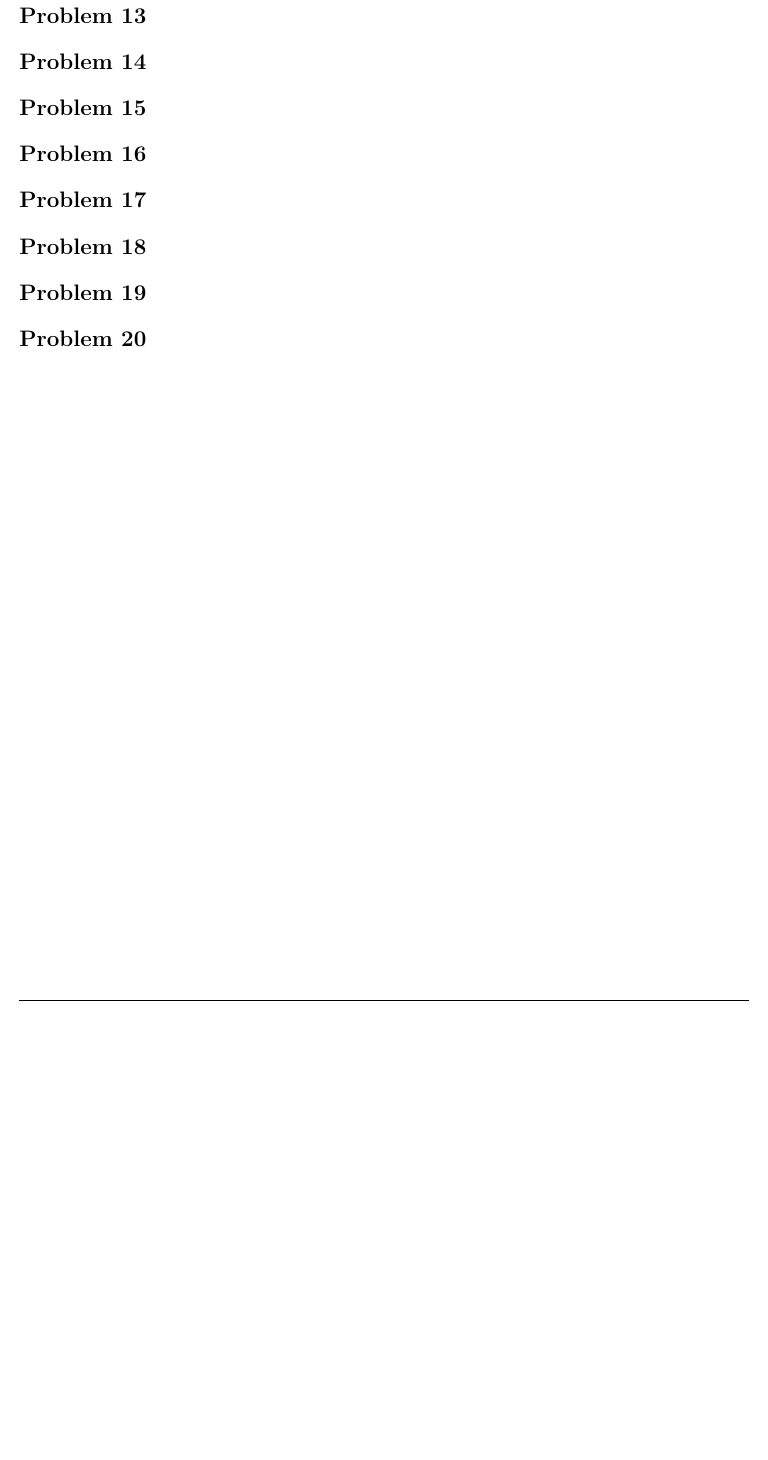
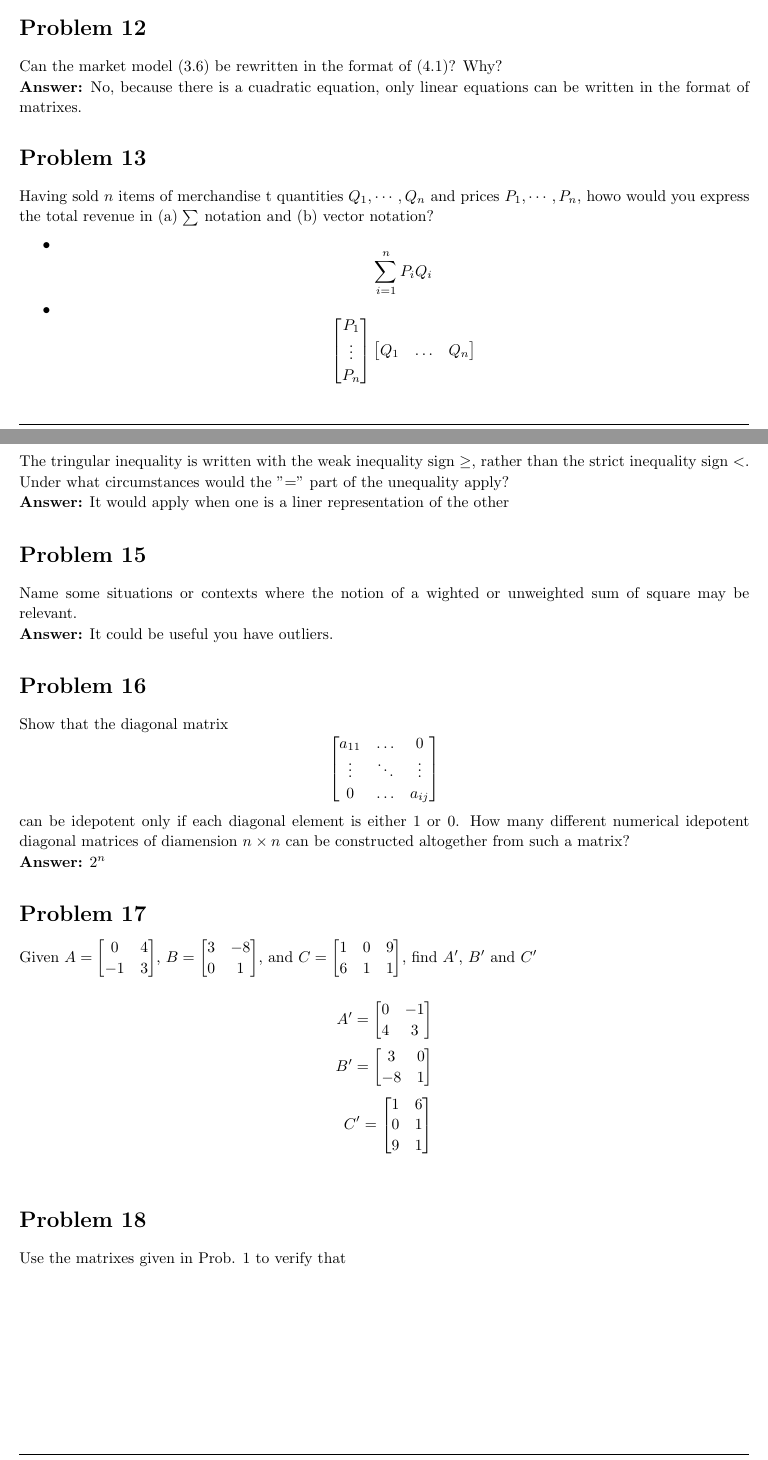
Before and after one commit to ouslan/ECOG-219, a LaTeX problem sheet (homeworks/homework-01/homework.tex): part of page 7 of 7 before the commit and two parts of pages 6 and 7 of 8 after it, the two joined at a grey line, cut so that both start at the same text, the shorter picture padded with empty space. Compiled offline with pdfLaTeX.

Commit message:
only missing 2 problems

```diff
--- a/homeworks/homework-01/homework.tex
+++ b/homeworks/homework-01/homework.tex
@@ -456,27 +456,81 @@ The demand and supply function of a two-commodity market model are as follows:
 
 % Homework problem 4.1.3
 \begin{homeworkProblem}
+  Can the market model (3.6) be rewritten in the format of (4.1)? Why? \\
+            \textbf{Answer:} No, because there is a cuadratic equation, only linear equations can be written in the format of matrixes.
 \end{homeworkProblem}
 
 % Homework problem 4.3.3
 \begin{homeworkProblem}
+  Having sold $n$ items of merchandise t quantities $Q_1, \cdots, Q_n$ and prices $P_1,\cdots, P_n$, howo would you
+  express the total revenue in (a) $\sum$ notation and (b) vector notation?
+  \begin{itemize}
+    \item
+      $$
+      \sum_{i=1}^{n} P_i Q_i
+      $$
+    \item
+      $$
+      \begin{bmatrix}
+        P_1 \\
+        \vdots \\
+        P_n
+        \end{bmatrix} \begin{bmatrix}
+          Q_1 & \ldots & Q_n
+          \end{bmatrix}
+      $$
+        \end{itemize}
 \end{homeworkProblem}
 
 % Homework problem 4.3.8
 \begin{homeworkProblem}
+The tringular inequality is written with the weak inequality sign $\ge$, rather than the
+strict inequality sign $<$. Under what circumstances would the "=" part of the unequality
+apply?
+
+ \textbf{Answer:} It would apply when one is a liner representation of the other
 \end{homeworkProblem}
 
 % Homework problem 4.4.8
 \begin{homeworkProblem}
+  Name some situations or contexts where the notion of a wighted or unweighted sum
+  of square may be relevant.
+
+    \textbf{Answer:} It could be useful you have outliers.
 \end{homeworkProblem}
 
 % Homework problem 4.5.4
 \begin{homeworkProblem}
+  Show that the diagonal matrix
+  \[
+    \begin{bmatrix}
+      a_{11} & \ldots & 0 \\
+      \vdots & \ddots & \vdots \\
+      0 & \ldots & a_{ij}
+      \end{bmatrix}
+  \]
+  can be idepotent only if each diagonal element is either 1 or 0. How many different
+  numerical idepotent diagonal matrices of diamension $n \times n$ can be constructed
+  altogether from such a matrix? \\
+  \textbf{Answer:} $2^n$
 \end{homeworkProblem}
 
 % Homework problem 4.6.1
 \begin{homeworkProblem}
+  Given $A = \begin{bmatrix} 0 & 4 \\ -1 & 3 \end{bmatrix}$,
+  $B = \begin{bmatrix} 3 & -8 \\ 0 & 1\end{bmatrix}$, and
+  $C = \begin{bmatrix} 1 & 0 & 9 \\ 6 & 1 & 1\end{bmatrix}$, find $A'$, $B'$ and $C'$
+
+  \[
+    \begin{split}
+       A' = \begin{bmatrix} 0 & -1 \\ 4 & 3 \end{bmatrix} \\
+       B' = \begin{bmatrix} 3 & 0 \\ -8 & 1\end{bmatrix} \\
+       C' = \begin{bmatrix} 1 & 6 \\ 0 &1 \\ 9 & 1\end{bmatrix} \\
+    \end{split}
+  \]
 \end{homeworkProblem}
 
 % Homework problem 4.6.2
 \begin{homeworkProblem}
+  Use the matrixes given in Prob. 1 to verify that
+  \begin{enumerate}
```
Also changed, not shown: homeworks/homework-01/out/homework.pdf, homeworks/homework-01/homework.tex (33 more changed lines).
